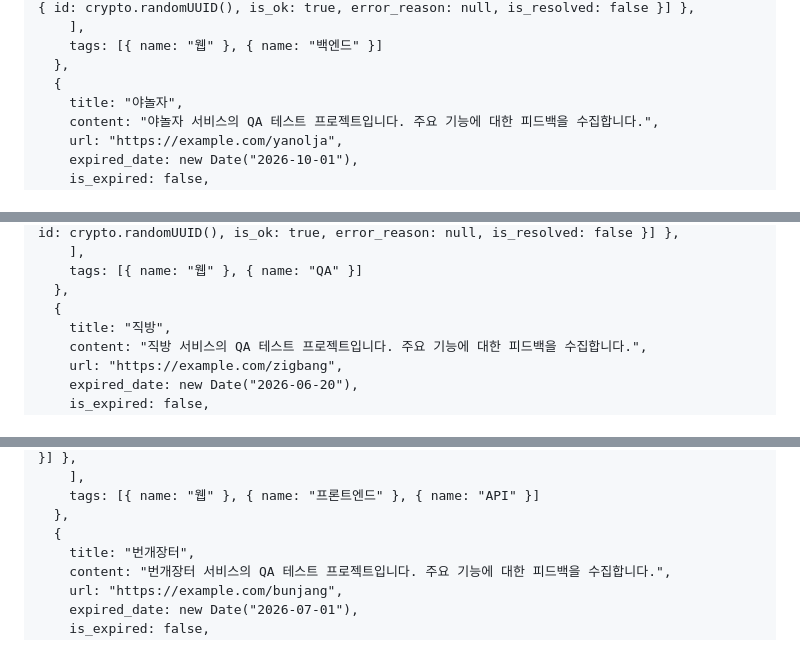
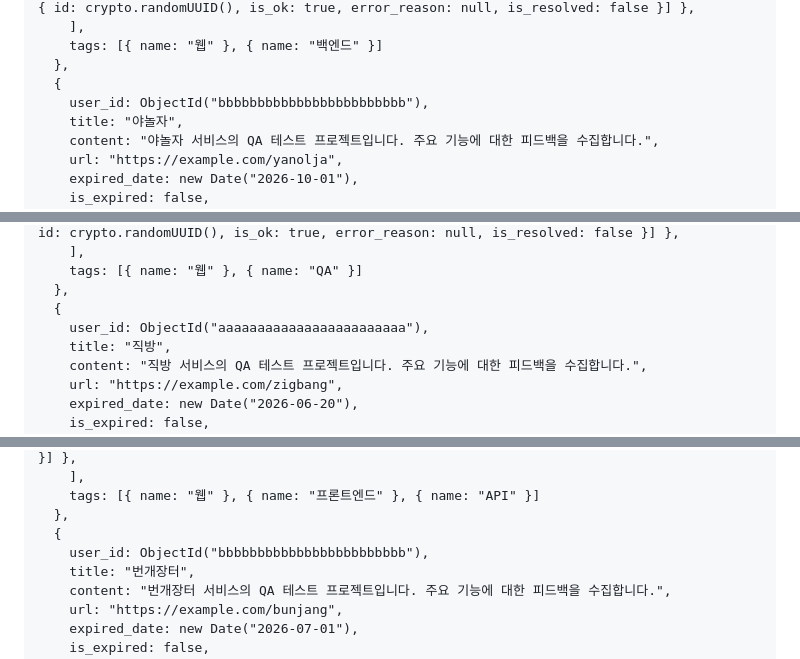
Before and after one commit to YangSiJun528/jungle-mini-project, a Markdown page: dummy_script.md, 3 parts joined by grey strips. Drawn GitHub-style.

```diff
--- a/dummy_script.md
+++ b/dummy_script.md
@@ -117,6 +123,7 @@ db.projects.insertMany([
     tags: [{ name: "웹" }, { name: "백엔드" }]
   },
   {
+    user_id: ObjectId("bbbbbbbbbbbbbbbbbbbbbbbb"),
     title: "야놀자",
     content: "야놀자 서비스의 QA 테스트 프로젝트입니다. 주요 기능에 대한 피드백을 수집합니다.",
     url: "https://example.com/yanolja",
@@ -131,6 +138,7 @@ db.projects.insertMany([
     tags: [{ name: "웹" }, { name: "QA" }]
   },
   {
+    user_id: ObjectId("aaaaaaaaaaaaaaaaaaaaaaaa"),
     title: "직방",
     content: "직방 서비스의 QA 테스트 프로젝트입니다. 주요 기능에 대한 피드백을 수집합니다.",
     url: "https://example.com/zigbang",
@@ -147,6 +155,7 @@ db.projects.insertMany([
     tags: [{ name: "웹" }, { name: "프론트엔드" }, { name: "API" }]
   },
   {
+    user_id: ObjectId("bbbbbbbbbbbbbbbbbbbbbbbb"),
     title: "번개장터",
     content: "번개장터 서비스의 QA 테스트 프로젝트입니다. 주요 기능에 대한 피드백을 수집합니다.",
     url: "https://example.com/bunjang",
```
Also changed, not shown: other parts of dummy_script.md (+7 -0 lines).
